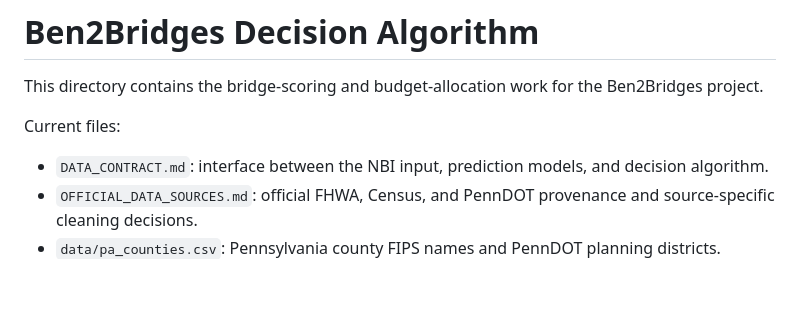
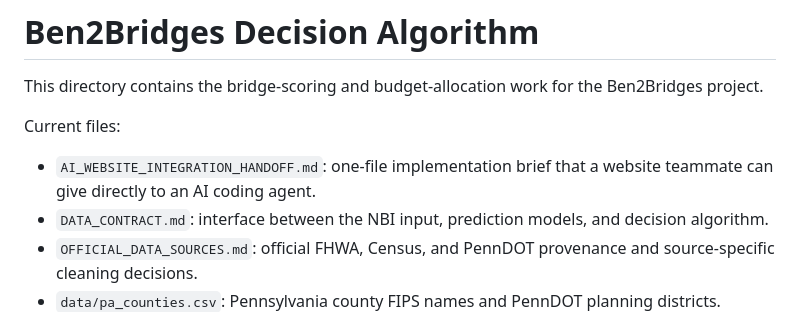
Before and after one commit to Mrdben/Ben2Bridges, a Markdown page: algorithm/README.md, the part around the change. GitHub-like rendering; blank space fills up the shorter version.

Commit message:
Add AI website integration handoff

```diff
--- a/algorithm/README.md
+++ b/algorithm/README.md
@@ -5,6 +5,8 @@ Ben2Bridges project.
 
 Current files:
 
+- `AI_WEBSITE_INTEGRATION_HANDOFF.md`: one-file implementation brief that a
+  website teammate can give directly to an AI coding agent.
 - `DATA_CONTRACT.md`: interface between the NBI input, prediction models, and
   decision algorithm.
 - `OFFICIAL_DATA_SOURCES.md`: official FHWA, Census, and PennDOT provenance and
```
Also changed, not shown: algorithm/AI_WEBSITE_INTEGRATION_HANDOFF.md (added, +219 -0 lines).
